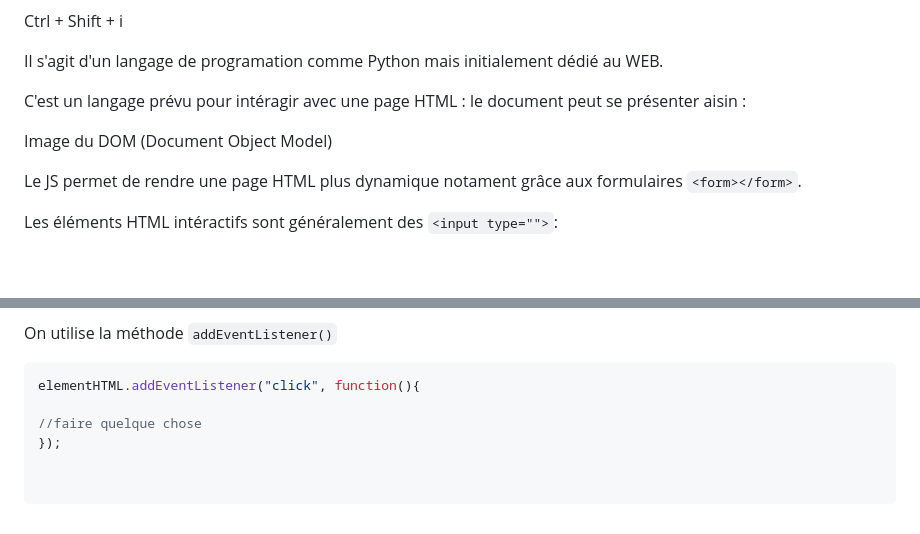
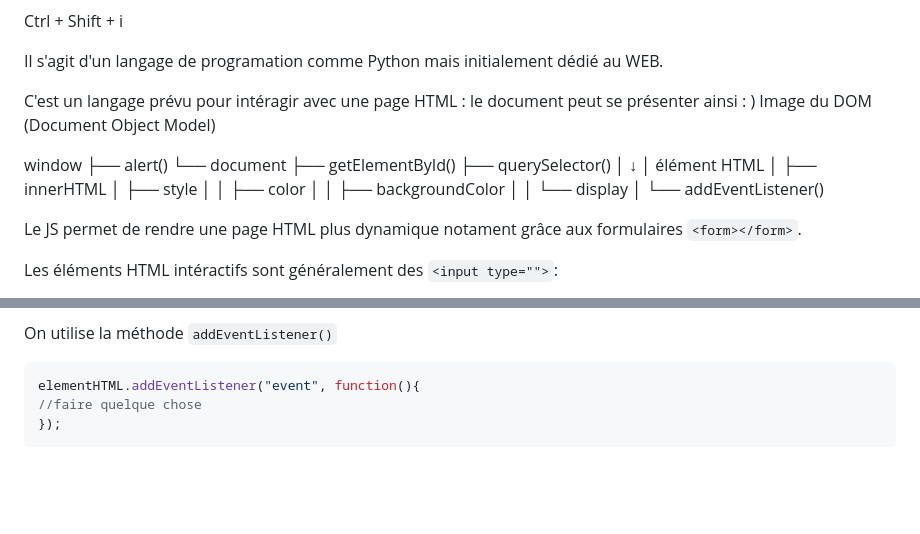
Before and after one commit to olyvia16/GpeMercredi-mais-on-est-vendredi-, a Markdown page: md/cours HTML.md, 2 parts joined by grey strips. Rendered like a GitHub page; blank space fills up the shorter version.

````diff
--- a/md/cours HTML.md
+++ b/md/cours HTML.md
@@ -100,10 +107,24 @@ Ctrl + Shift + i
 
 Il s'agit d'un langage de programation comme Python mais initialement dédié au WEB.
 
-C'est un langage prévu pour intéragir avec une page HTML : le document peut se présenter aisin :
+C'est un langage prévu pour intéragir avec une page HTML : le document peut se présenter ainsi :
+)
+Image du DOM (Document Object Model)
 
 
-Image du DOM (Document Object Model)
+window
+├── alert()
+└── document
+    ├── getElementById()
+    ├── querySelector()
+    │       ↓
+    │   élément HTML
+    │       ├── innerHTML
+    │       ├── style
+    │       │     ├── color
+    │       │     ├── backgroundColor
+    │       │     └── display
+    │       └── addEventListener()
 
 Le JS permet de rendre une page HTML plus dynamique notament grâce aux formulaires `<form></form>`.
 
@@ -147,10 +168,7 @@ Js est capable d'associer un évènement à un élément HTML :
 On utilise la méthode `addEventListener()`
 
 ```js
-elementHTML.addEventListener("click", function(){
-
+elementHTML.addEventListener("event", function(){
 //faire quelque chose
 });
-
-
 ```
````
Also changed, not shown: other parts of md/cours HTML.md (+8 -1 lines), md/Linux.md (added, +74 -0 lines).
